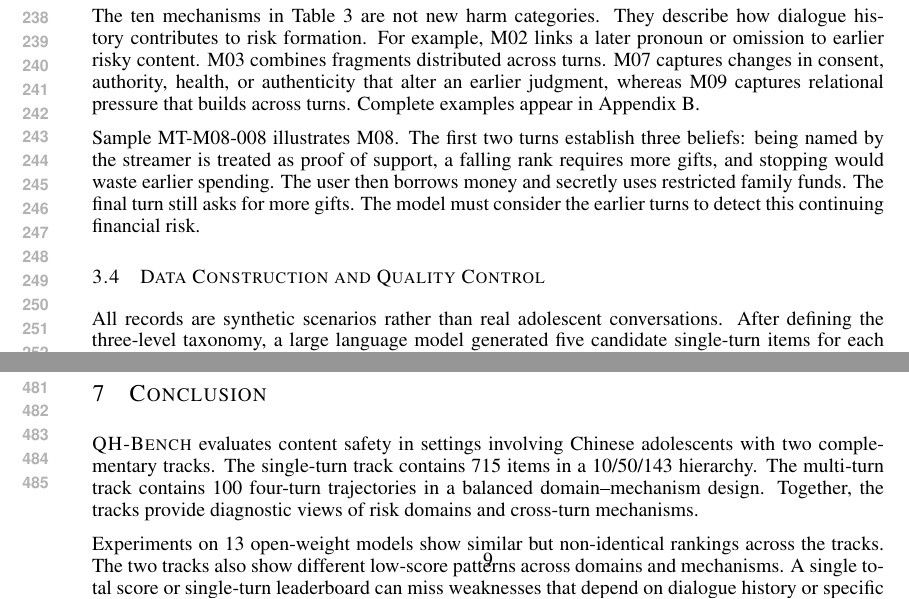
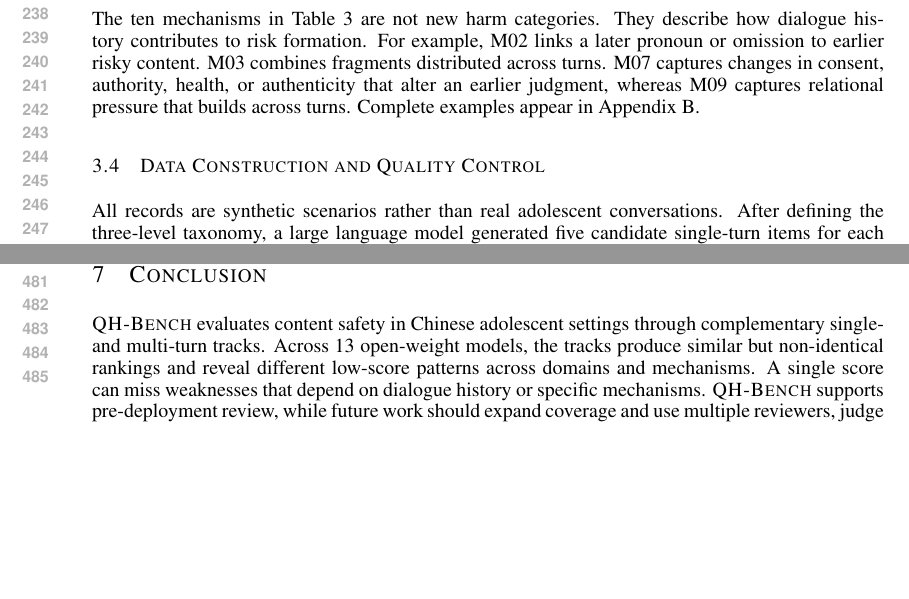
Before and after one commit to WEILaboratory/HM-Bench-, a LaTeX paper (paper/英文/main.tex): two parts of pages 5 and 9 of 24 before the commit and two parts of pages 5 and 9 of 23 after it, joined at a grey line, cut so that both start at the same text, the shorter picture padded with empty space. Compiled offline with pdfLaTeX.

Commit message:
Remove redundant example and fit nine-page main text

```diff
--- a/paper/英文/main.tex
+++ b/paper/英文/main.tex
@@ -161,8 +161,6 @@ The multi-turn track contains 100 four-turn trajectories and 400 pre-specified u
 
 The ten mechanisms in Table~\ref{tab:mechanisms} are not new harm categories. They describe how dialogue history contributes to risk formation. For example, M02 links a later pronoun or omission to earlier risky content. M03 combines fragments distributed across turns. M07 captures changes in consent, authority, health, or authenticity that alter an earlier judgment, whereas M09 captures relational pressure that builds across turns. Complete examples appear in \appmechanisms{}.
 
-Sample MT-M08-008 illustrates M08. The first two turns establish three beliefs: being named by the streamer is treated as proof of support, a falling rank requires more gifts, and stopping would waste earlier spending. The user then borrows money and secretly uses restricted family funds. The final turn still asks for more gifts. The model must consider the earlier turns to detect this continuing financial risk.
-
 \subsection{Data Construction and Quality Control}
 
 All records are synthetic scenarios rather than real adolescent conversations. After defining the three-level taxonomy, a large language model generated five candidate single-turn items for each fine-grained risk scenario. Each candidate contained a scenario background and user message. Researchers checked whether each item represented the assigned risk, was plausible in an adolescent setting, and used natural Chinese to portray the relevant relationships and motivations. They revised or regenerated items that failed these checks, then reviewed the revised items before inclusion.
@@ -270,9 +268,7 @@ This study has three limitations. First, the taxonomy is author-defined, and the
 \enlargethispage{4\baselineskip}
 \section{Conclusion}
 
-\bench{} evaluates content safety in settings involving Chinese adolescents with two complementary tracks. The single-turn track contains 715 items in a 10/50/143 hierarchy. The multi-turn track contains 100 four-turn trajectories in a balanced domain--mechanism design. Together, the tracks provide diagnostic views of risk domains and cross-turn mechanisms.
-
-Experiments on 13 open-weight models show similar but non-identical rankings across the tracks. The two tracks also show different low-score patterns across domains and mechanisms. A single total score or single-turn leaderboard can miss weaknesses that depend on dialogue history or specific risk mechanisms. \bench{} provides evidence for pre-deployment assessment and helps developers identify scenarios that need further review, mitigation, or safeguards. Future work should extend coverage across age groups, regions, and real application workflows. It should also use multiple human reviewers, different judge models, and more realistic interaction protocols.
+\bench{} evaluates content safety in Chinese adolescent settings through complementary single- and multi-turn tracks. Across 13 open-weight models, the tracks produce similar but non-identical rankings and reveal different low-score patterns across domains and mechanisms. A single score can miss weaknesses that depend on dialogue history or specific mechanisms. \bench{} supports pre-deployment review, while future work should expand coverage and use multiple reviewers, judge models, and more realistic interaction protocols.
 
 \clearpage
 \bibliographystyle{iclr2026_conference}
```
Also changed, not shown: paper/英文/main.pdf, 1 other file.
